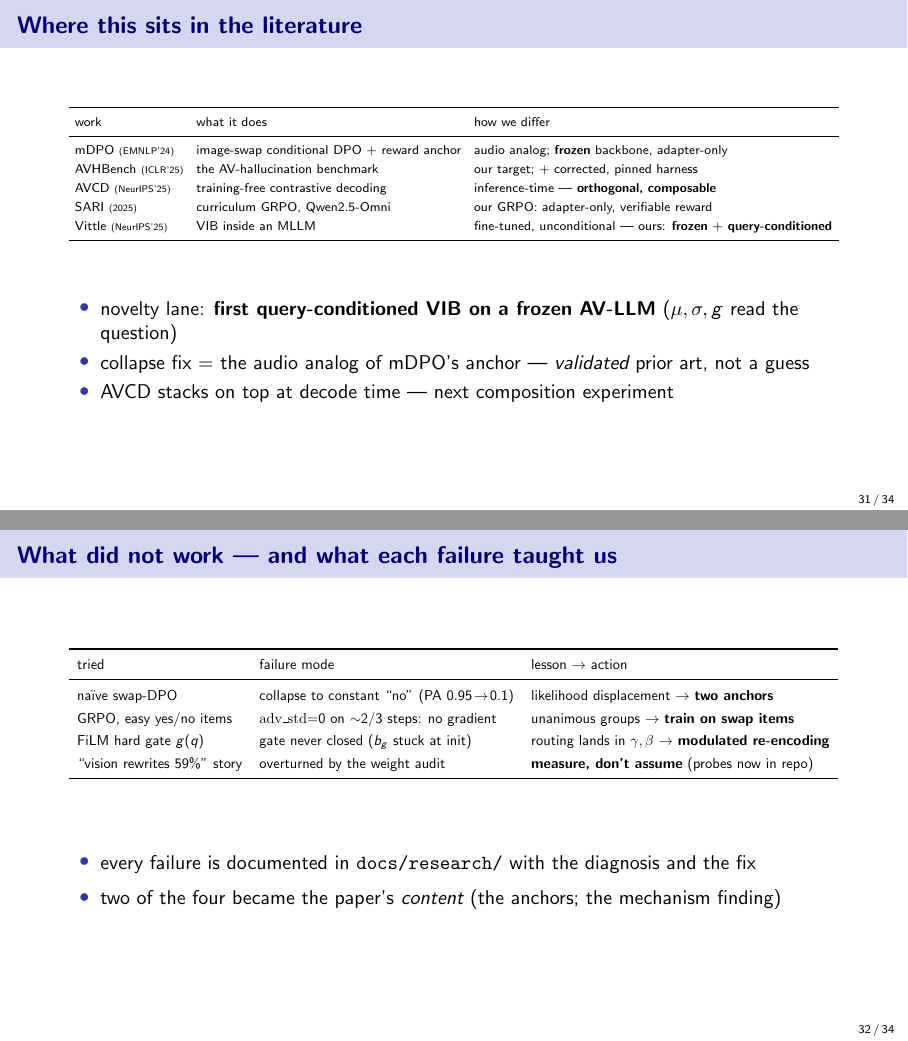
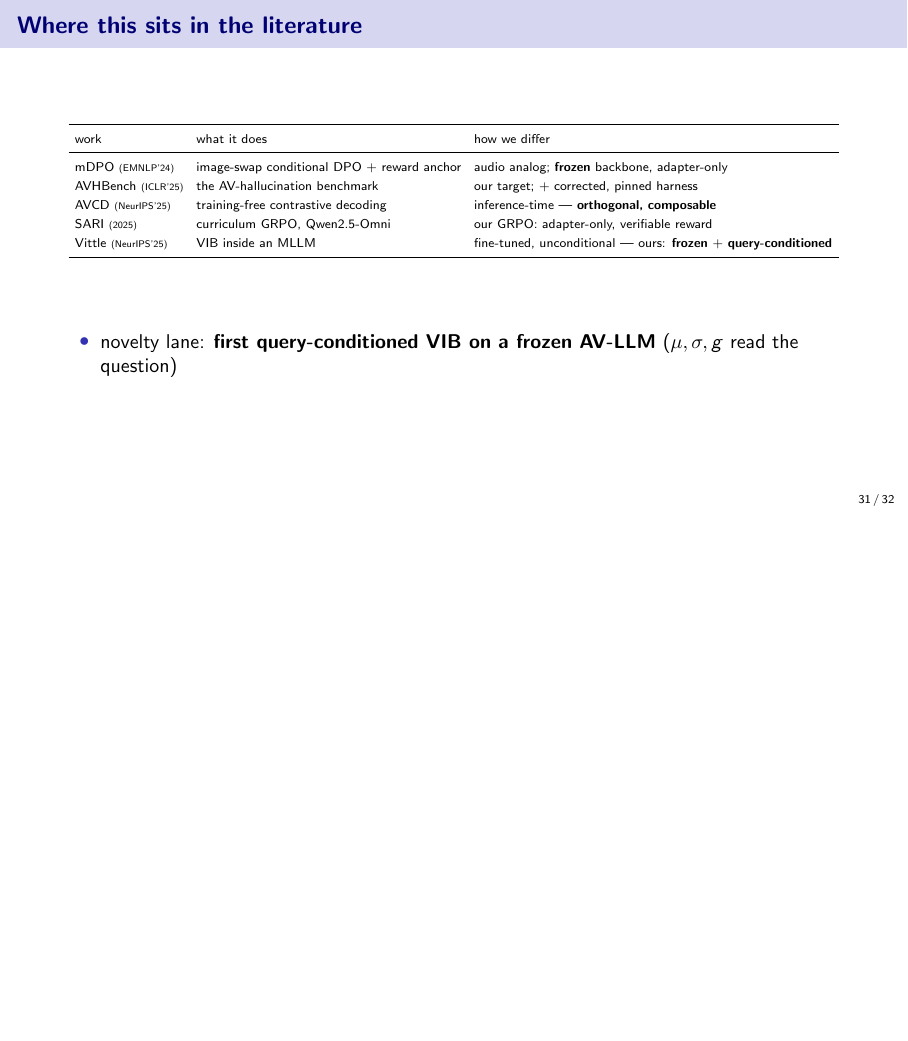
Before and after one commit to SouleimanS/RLVIB, LaTeX slides (paper/slides.tex): pages 31 and 32 of 34 before the commit and page 31 of 32 after it, the two joined at a grey line, the shorter picture padded with empty space. Compiled offline with pdfLaTeX.

Commit message:
slides: local edits (trimmed bullets, ours numbers)

```diff
--- a/paper/slides.tex
+++ b/paper/slides.tex
@@ -1026,31 +1014,8 @@ Vittle {\tiny(NeurIPS'25)} & VIB inside an MLLM & fine-tuned, unconditional ---
 \vfill
 \begin{itemize}\small
 \item novelty lane: \textbf{first query-conditioned VIB on a frozen AV-LLM} ($\mu,\sigma,g$ read the question)
-\item collapse fix $=$ the audio analog of mDPO's anchor --- \emph{validated} prior art, not a guess
-\item AVCD stacks on top at decode time --- next composition experiment
+
 \end{itemize}
 \end{frame}
 
-% --- Negative results kept (real content) ---
-\begin{frame}{What did \emph{not} work --- and what each failure taught us}
-\centering
-\renewcommand{\arraystretch}{1.3}
-\small
-\resizebox{0.97\textwidth}{!}{%
-\begin{tabular}{l l l}
-\toprule
-tried & failure mode & lesson $\to$ action \\
-\midrule
-na\"ive swap-DPO & collapse to constant ``no'' (PA $0.95\!\to\!0.1$) & likelihood displacement $\to$ \textbf{two anchors} \\
-GRPO, easy yes/no items & $\mathrm{adv\_std}{=}0$ on $\sim$2/3 steps: no gradient & unanimous groups $\to$ \textbf{train on swap items} \\
-FiLM hard gate $g(q)$ & gate never closed ($b_g$ stuck at init) & routing lands in $\gamma,\beta$ $\to$ \textbf{modulated re-encoding} \\
-``vision rewrites 59\%'' story & overturned by the weight audit & \textbf{measure, don't assume} (probes now in repo) \\
-\bottomrule
-\end{tabular}}
-\vfill
-\begin{itemize}\small
-\item every failure is documented in \texttt{docs/research/} with the diagnosis and the fix
-\item two of the four became the paper's \emph{content} (the anchors; the mechanism finding)
-\end{itemize}
-\end{frame}
 
```
Also changed, not shown: paper/slides.tex (47 more changed lines).
